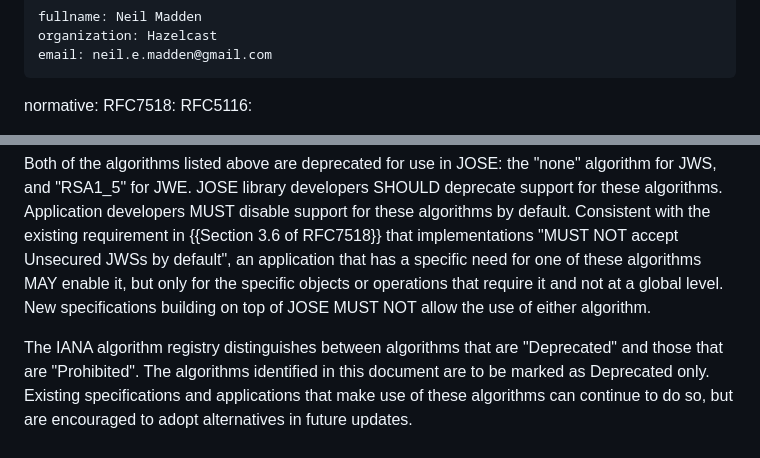
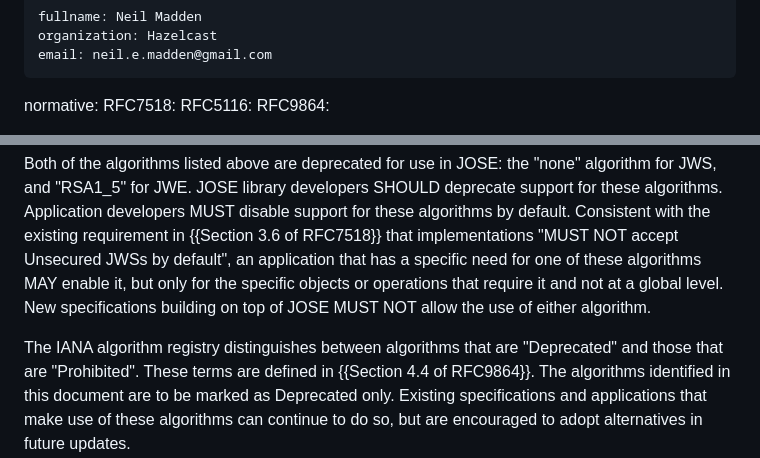
Before and after one commit to NeilMadden/jose-deprecate-none-rsa1_5, a Markdown page: draft-ietf-jose-deprecate-none-rsa15.md, 2 parts joined by grey strips. Drawn GitHub-style.

```diff
--- a/draft-ietf-jose-deprecate-none-rsa15.md
+++ b/draft-ietf-jose-deprecate-none-rsa15.md
@@ -31,6 +31,7 @@ author:
 normative:
   RFC7518:
   RFC5116:
+  RFC9864:
 
 informative:
   howmanydays:
@@ -159,7 +144,8 @@ objects or operations that require it and not at a global level. New specificati
 JOSE MUST NOT allow the use of either algorithm.
 
 The IANA algorithm registry distinguishes between algorithms that are "Deprecated" and those that are
-"Prohibited". The algorithms identified in this document are to be marked as Deprecated only. Existing
+"Prohibited". These terms are defined in {{Section 4.4 of RFC9864}}.
+The algorithms identified in this document are to be marked as Deprecated only. Existing
 specifications and applications that make use of these algorithms can continue to do so, but are
 encouraged to adopt alternatives in future updates.
 
```
Also changed, not shown: other parts of draft-ietf-jose-deprecate-none-rsa15.md (+12 -20 lines).
